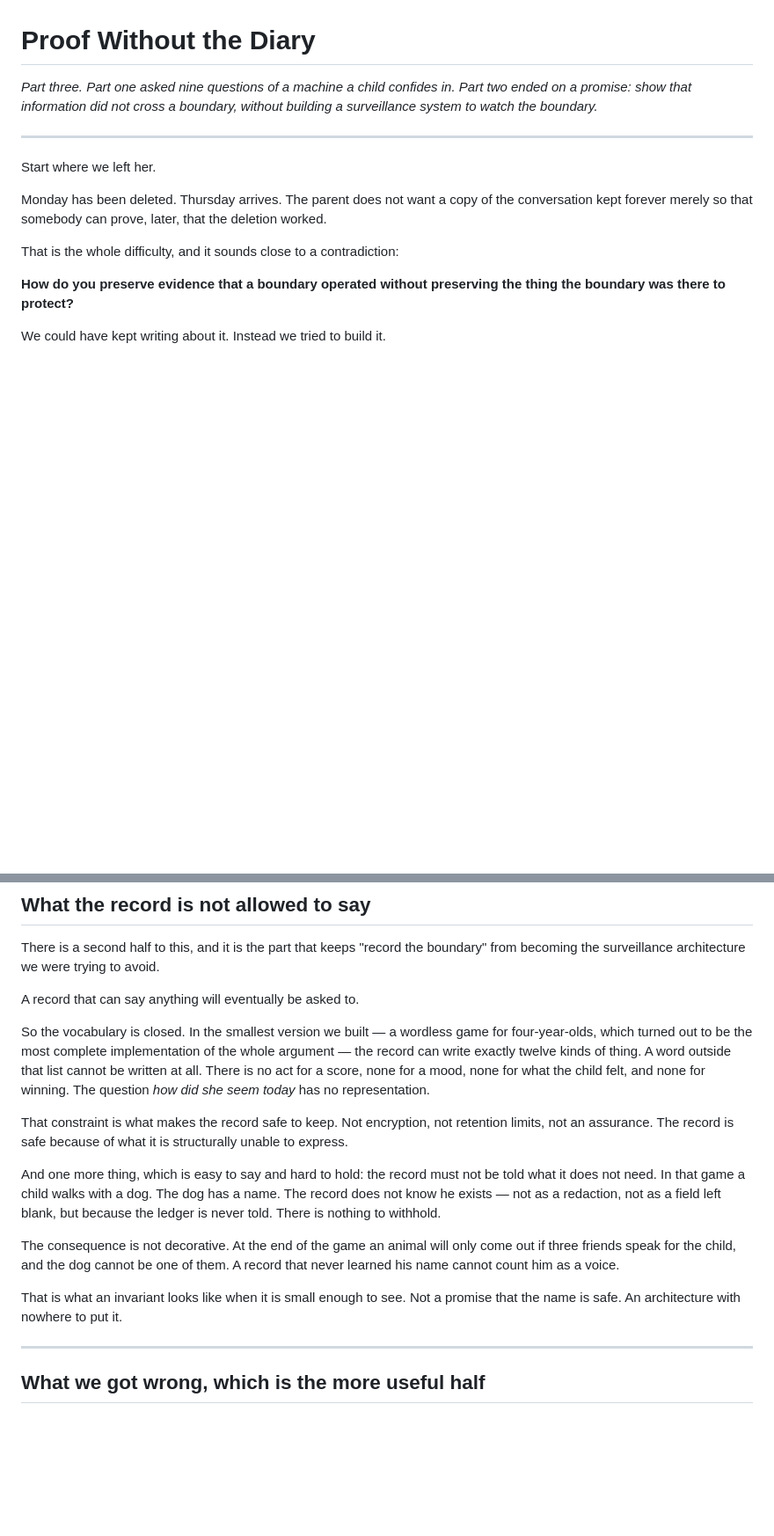
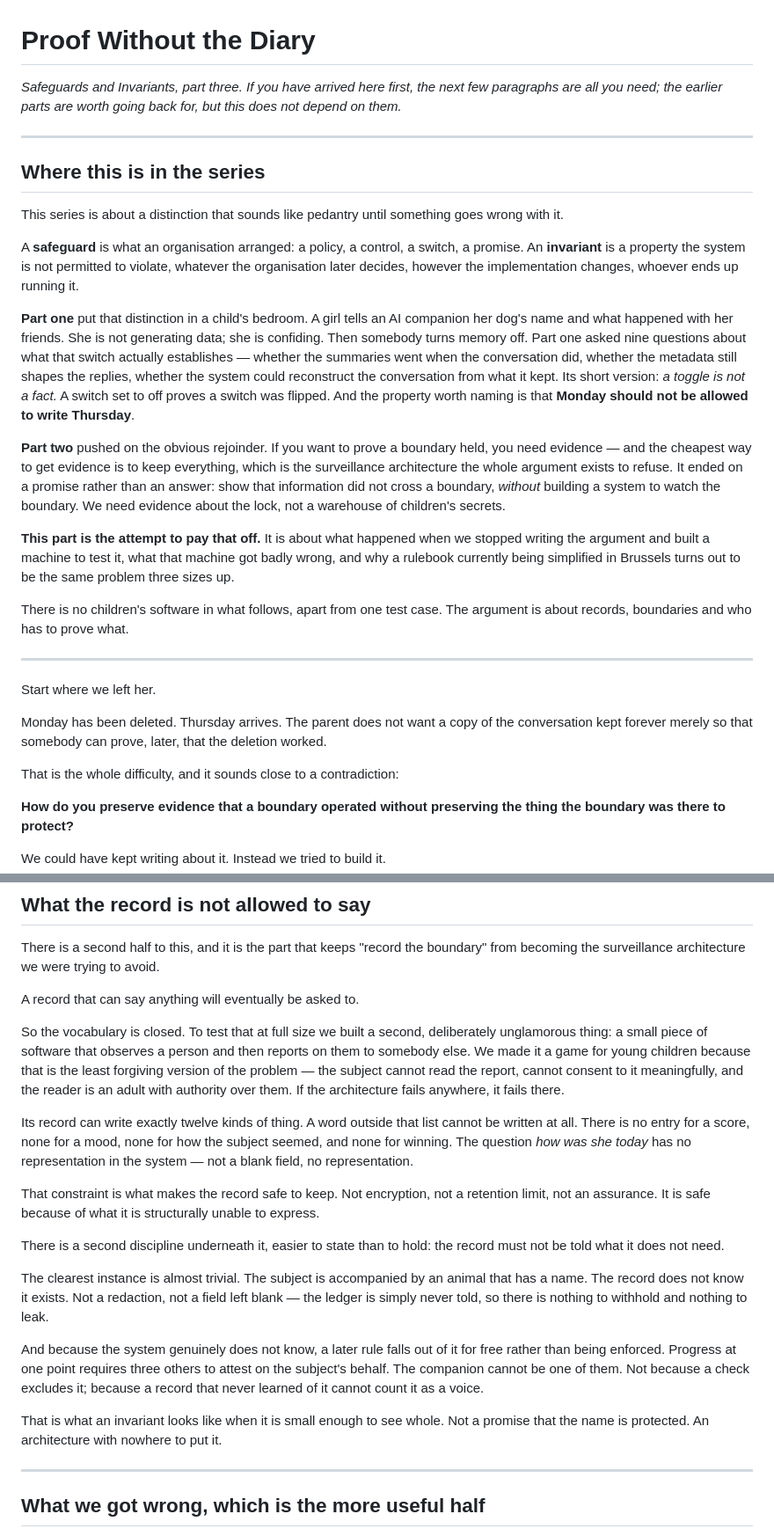
Before and after one commit to jhighman/j-lex-space, a Markdown page: proof-without-the-diary/01-proof-without-the-diary.md, 2 parts joined by grey strips. Shown at 88% size. GitHub-like rendering; blank space fills up the shorter version.

Commit message:
Part three now works for a reader who landed on it first
It opened on an epigraph that assumed both earlier parts had been read, and
introduced the test case as something the reader was expected to already care
about. Neither is safe for an article that people will arrive at sideways.

There is a "where this is in the series" section at the top now. It defines
safeguard and invariant from nothing, says what part one established -- the
nine questions, a toggle is not a fact, Monday should not write Thursday --
and what part two left open, which is the promise this part exists to pay.
Someone who has read neither can follow the whole argument; someone who wants
the earlier ones is told what is in them and why they might go back. A short
index at the end points to both.

The test case is introduced cold and functionally. Not a game the reader is
expected to be fond of: a small piece of software that observes a person and
reports on them to somebody else, made for young children precisely because
that is the least forgiving version of the problem -- the subject cannot read
the report, cannot meaningfully consent to it, and the reader is an adult
with authority over them.

The passage about the animal's name is rewritten the same way. It was leaning
on affection for a character nobody outside this project has met. It now
lands as architecture: the record is never told the name, so there is nothing
to withhold, and the rule that the companion cannot be one of the three
attesting voices is not enforced by a check but falls out of the system not
knowing. An invariant small enough to see whole.

Co-Authored-By: Claude Opus 5 (1M context) <noreply@anthropic.com>

```diff
--- a/proof-without-the-diary/01-proof-without-the-diary.md
+++ b/proof-without-the-diary/01-proof-without-the-diary.md
@@ -1,8 +1,46 @@
 # Proof Without the Diary
 
-*Part three. Part one asked nine questions of a machine a child confides in.
-Part two ended on a promise: show that information did not cross a boundary,
-without building a surveillance system to watch the boundary.*
+*Safeguards and Invariants, part three. If you have arrived here first, the
+next few paragraphs are all you need; the earlier parts are worth going back
+for, but this does not depend on them.*
+
+---
+
+## Where this is in the series
+
+This series is about a distinction that sounds like pedantry until something
+goes wrong with it.
+
+A **safeguard** is what an organisation arranged: a policy, a control, a
+switch, a promise. An **invariant** is a property the system is not permitted
+to violate, whatever the organisation later decides, however the
+implementation changes, whoever ends up running it.
+
+**Part one** put that distinction in a child's bedroom. A girl tells an AI
+companion her dog's name and what happened with her friends. She is not
+generating data; she is confiding. Then somebody turns memory off. Part one
+asked nine questions about what that switch actually establishes — whether
+the summaries went when the conversation did, whether the metadata still
+shapes the replies, whether the system could reconstruct the conversation
+from what it kept. Its short version: *a toggle is not a fact.* A switch set
+to off proves a switch was flipped. And the property worth naming is that
+**Monday should not be allowed to write Thursday**.
+
+**Part two** pushed on the obvious rejoinder. If you want to prove a
+boundary held, you need evidence — and the cheapest way to get evidence is to
+keep everything, which is the surveillance architecture the whole argument
+exists to refuse. It ended on a promise rather than an answer: show that
+information did not cross a boundary, *without* building a system to watch
+the boundary. We need evidence about the lock, not a warehouse of children's
+secrets.
+
+**This part is the attempt to pay that off.** It is about what happened when
+we stopped writing the argument and built a machine to test it, what that
+machine got badly wrong, and why a rulebook currently being simplified in
+Brussels turns out to be the same problem three sizes up.
+
+There is no children's software in what follows, apart from one test case.
+The argument is about records, boundaries and who has to prove what.
 
 ---
 
@@ -107,29 +145,41 @@ avoid.
 
 A record that can say anything will eventually be asked to.
 
-So the vocabulary is closed. In the smallest version we built — a wordless
-game for four-year-olds, which turned out to be the most complete
-implementation of the whole argument — the record can write exactly twelve
-kinds of thing. A word outside that list cannot be written at all. There is
-no act for a score, none for a mood, none for what the child felt, and none
-for winning. The question *how did she seem today* has no representation.
+So the vocabulary is closed. To test that at full size we built a second,
+deliberately unglamorous thing: a small piece of software that observes a
+person and then reports on them to somebody else. We made it a game for young
+children because that is the least forgiving version of the problem — the
+subject cannot read the report, cannot consent to it meaningfully, and the
+reader is an adult with authority over them. If the architecture fails
+anywhere, it fails there.
 
-That constraint is what makes the record safe to keep. Not encryption, not
-retention limits, not an assurance. The record is safe because of what it is
+Its record can write exactly twelve kinds of thing. A word outside that list
+cannot be written at all. There is no entry for a score, none for a mood,
+none for how the subject seemed, and none for winning. The question *how was
+she today* has no representation in the system — not a blank field, no
+representation.
+
+That constraint is what makes the record safe to keep. Not encryption, not a
+retention limit, not an assurance. It is safe because of what it is
 structurally unable to express.
 
-And one more thing, which is easy to say and hard to hold: the record must
-not be told what it does not need. In that game a child walks with a dog. The
-dog has a name. The record does not know he exists — not as a redaction, not
-as a field left blank, but because the ledger is never told. There is nothing
-to withhold.
+There is a second discipline underneath it, easier to state than to hold: the
+record must not be told what it does not need.
 
-The consequence is not decorative. At the end of the game an animal will only
-come out if three friends speak for the child, and the dog cannot be one of
-them. A record that never learned his name cannot count him as a voice.
+The clearest instance is almost trivial. The subject is accompanied by an
+animal that has a name. The record does not know it exists. Not a redaction,
+not a field left blank — the ledger is simply never told, so there is nothing
+to withhold and nothing to leak.
 
-That is what an invariant looks like when it is small enough to see. Not a
-promise that the name is safe. An architecture with nowhere to put it.
+And because the system genuinely does not know, a later rule falls out of it
+for free rather than being enforced. Progress at one point requires three
+others to attest on the subject's behalf. The companion cannot be one of
+them. Not because a check excludes it; because a record that never learned of
+it cannot count it as a voice.
+
+That is what an invariant looks like when it is small enough to see whole.
+Not a promise that the name is protected. An architecture with nowhere to put
+it.
 
 ---
 
```
Also changed, not shown: other parts of proof-without-the-diary/01-proof-without-the-diary.md (+22 -5 lines).
